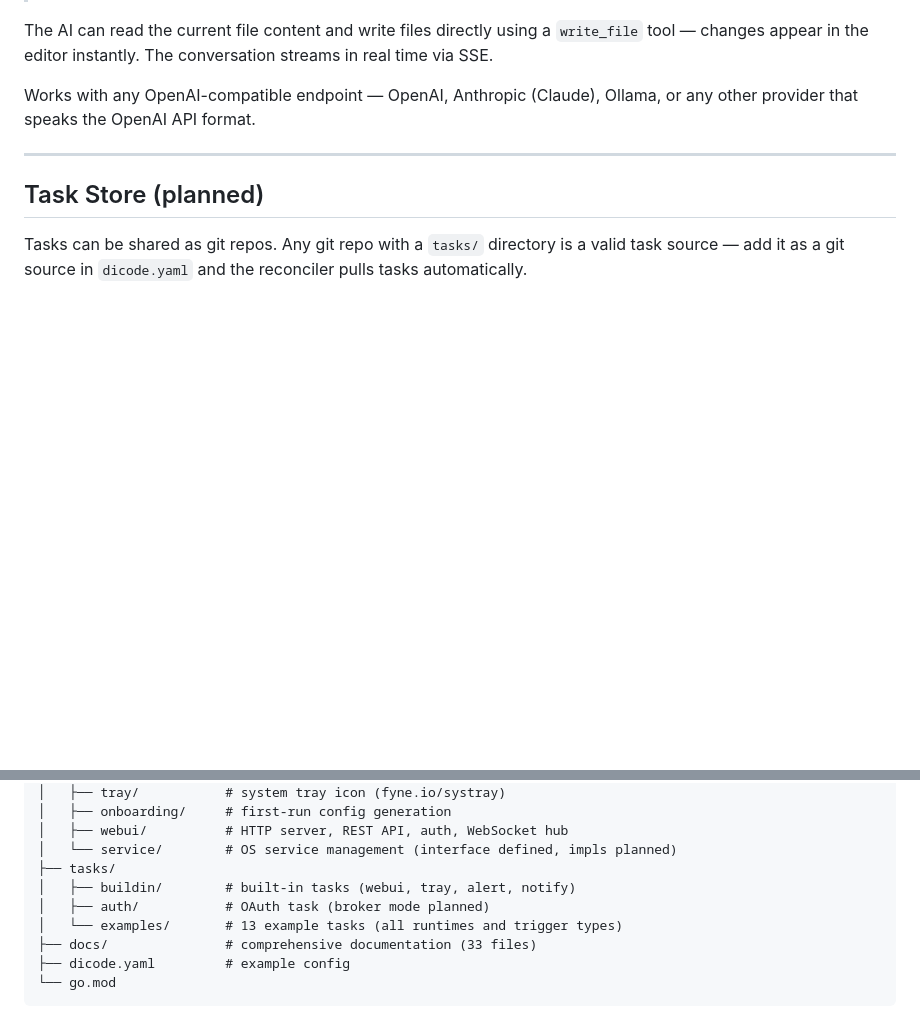
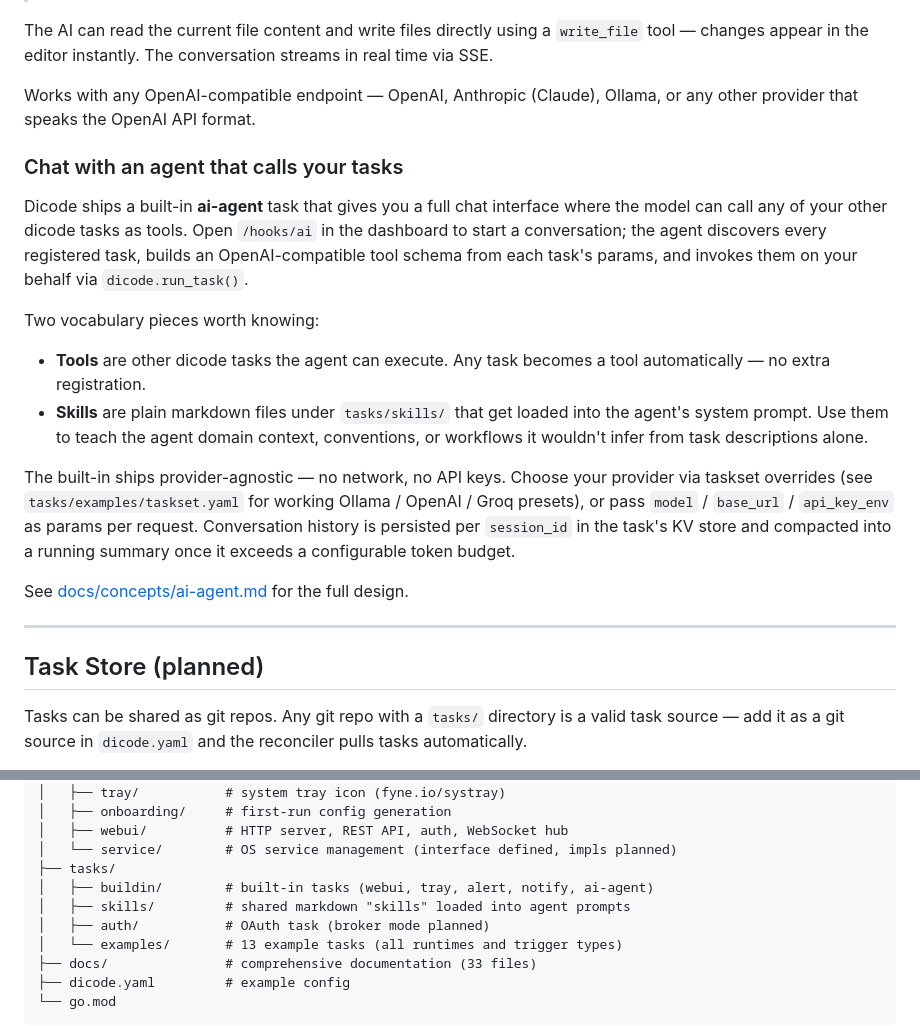
Before and after one commit to dicode-ayo/dicode-core, a Markdown page: README.md, 2 parts joined by grey strips. GitHub-like rendering; blank space fills up the shorter version.

```diff
--- a/README.md
+++ b/README.md
@@ -628,6 +628,19 @@ The AI can read the current file content and write files directly using a `write
 
 Works with any OpenAI-compatible endpoint — OpenAI, Anthropic (Claude), Ollama, or any other provider that speaks the OpenAI API format.
 
+### Chat with an agent that calls your tasks
+
+Dicode ships a built-in **ai-agent** task that gives you a full chat interface where the model can call any of your other dicode tasks as tools. Open `/hooks/ai` in the dashboard to start a conversation; the agent discovers every registered task, builds an OpenAI-compatible tool schema from each task's params, and invokes them on your behalf via `dicode.run_task()`.
+
+Two vocabulary pieces worth knowing:
+
+- **Tools** are other dicode tasks the agent can execute. Any task becomes a tool automatically — no extra registration.
+- **Skills** are plain markdown files under `tasks/skills/` that get loaded into the agent's system prompt. Use them to teach the agent domain context, conventions, or workflows it wouldn't infer from task descriptions alone.
+
+The built-in ships provider-agnostic — no network, no API keys. Choose your provider via taskset overrides (see `tasks/examples/taskset.yaml` for working Ollama / OpenAI / Groq presets), or pass `model` / `base_url` / `api_key_env` as params per request. Conversation history is persisted per `session_id` in the task's KV store and compacted into a running summary once it exceeds a configurable token budget.
+
+See [docs/concepts/ai-agent.md](docs/concepts/ai-agent.md) for the full design.
+
 ---
 
 ## Task Store (planned)
@@ -1571,7 +1584,8 @@ dicode/
 │   ├── webui/          # HTTP server, REST API, auth, WebSocket hub
 │   └── service/        # OS service management (interface defined, impls planned)
 ├── tasks/
-│   ├── buildin/        # built-in tasks (webui, tray, alert, notify)
+│   ├── buildin/        # built-in tasks (webui, tray, alert, notify, ai-agent)
+│   ├── skills/         # shared markdown "skills" loaded into agent prompts
 │   ├── auth/           # OAuth task (broker mode planned)
 │   └── examples/       # 13 example tasks (all runtimes and trigger types)
 ├── docs/               # comprehensive documentation (33 files)
```
Also changed, not shown: docs/concepts/ai-agent.md (added, +173 -0 lines), docs/concepts/task-format.md (+70 -0 lines).
